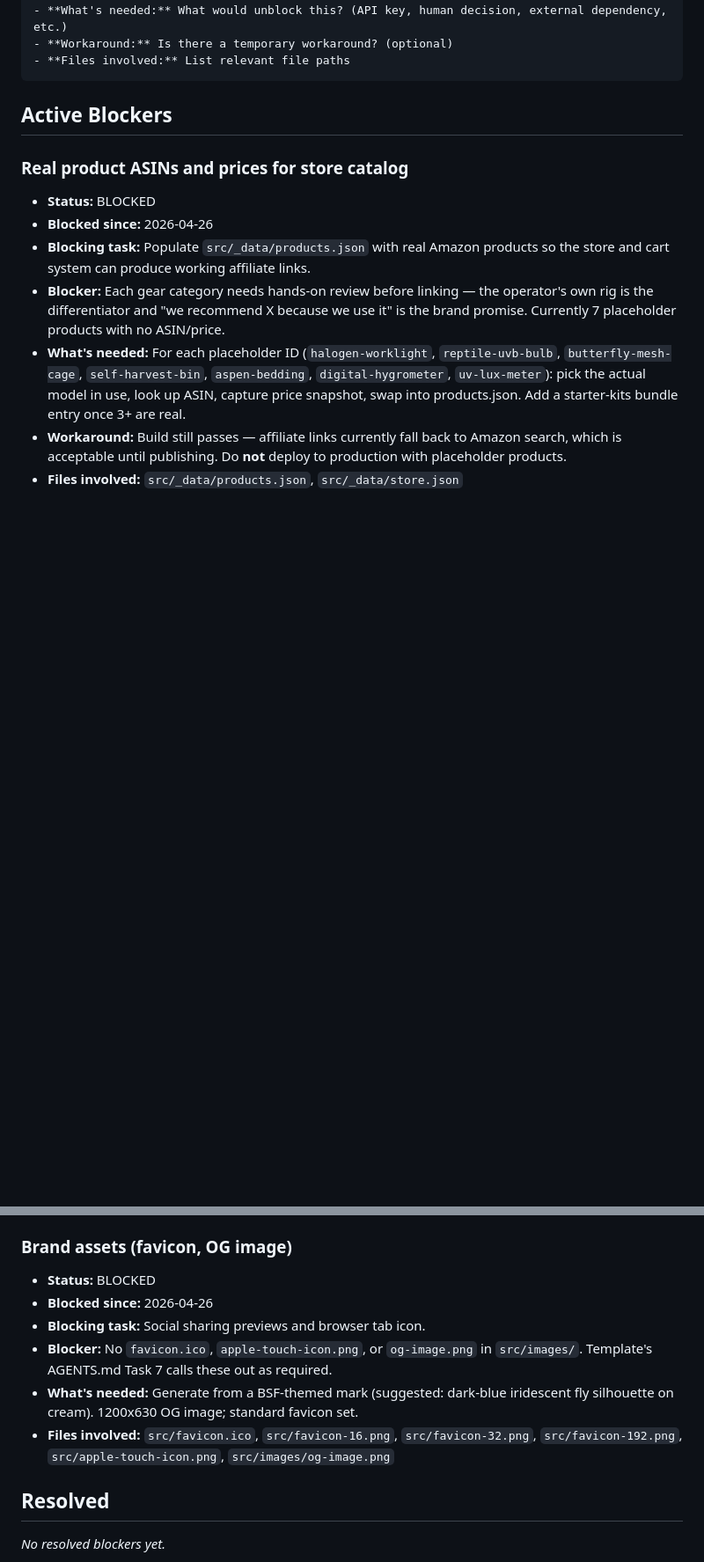
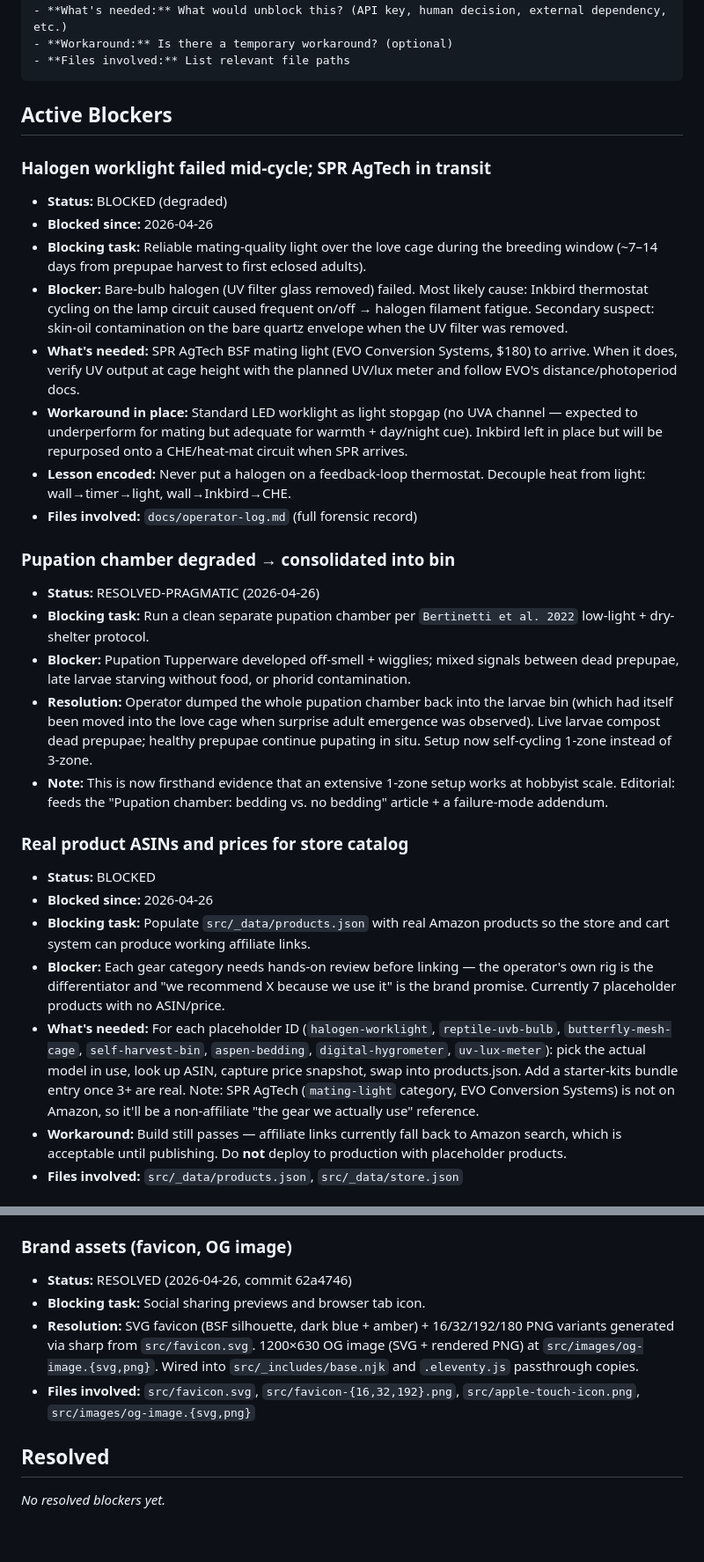
Before and after one commit to skolez/bsf-indoors, a Markdown page: BLOCKED.md, 2 parts joined by grey strips. Shown at 88% size. Drawn GitHub-style; blank space fills up the shorter version.

```diff
--- a/BLOCKED.md
+++ b/BLOCKED.md
@@ -34,12 +34,29 @@ When an agent gets stuck on a task, it should:
 
 <!-- AI AGENT: Add new blocked tasks here. Keep them in reverse chronological order. -->
 
+### Halogen worklight failed mid-cycle; SPR AgTech in transit
+- **Status:** BLOCKED (degraded)
+- **Blocked since:** 2026-04-26
+- **Blocking task:** Reliable mating-quality light over the love cage during the breeding window (~7–14 days from prepupae harvest to first eclosed adults).
+- **Blocker:** Bare-bulb halogen (UV filter glass removed) failed. Most likely cause: Inkbird thermostat cycling on the lamp circuit caused frequent on/off → halogen filament fatigue. Secondary suspect: skin-oil contamination on the bare quartz envelope when the UV filter was removed.
+- **What's needed:** SPR AgTech BSF mating light (EVO Conversion Systems, $180) to arrive. When it does, verify UV output at cage height with the planned UV/lux meter and follow EVO's distance/photoperiod docs.
+- **Workaround in place:** Standard LED worklight as light stopgap (no UVA channel — expected to underperform for mating but adequate for warmth + day/night cue). Inkbird left in place but will be repurposed onto a CHE/heat-mat circuit when SPR arrives.
+- **Lesson encoded:** Never put a halogen on a feedback-loop thermostat. Decouple heat from light: wall→timer→light, wall→Inkbird→CHE.
+- **Files involved:** `docs/operator-log.md` (full forensic record)
+
+### Pupation chamber degraded → consolidated into bin
+- **Status:** RESOLVED-PRAGMATIC (2026-04-26)
+- **Blocking task:** Run a clean separate pupation chamber per `Bertinetti et al. 2022` low-light + dry-shelter protocol.
+- **Blocker:** Pupation Tupperware developed off-smell + wigglies; mixed signals between dead prepupae, late larvae starving without food, or phorid contamination.
+- **Resolution:** Operator dumped the whole pupation chamber back into the larvae bin (which had itself been moved into the love cage when surprise adult emergence was observed). Live larvae compost dead prepupae; healthy prepupae continue pupating in situ. Setup now self-cycling 1-zone instead of 3-zone.
+- **Note:** This is now firsthand evidence that an extensive 1-zone setup works at hobbyist scale. Editorial: feeds the "Pupation chamber: bedding vs. no bedding" article + a failure-mode addendum.
+
 ### Real product ASINs and prices for store catalog
 - **Status:** BLOCKED
 - **Blocked since:** 2026-04-26
 - **Blocking task:** Populate `src/_data/products.json` with real Amazon products so the store and cart system can produce working affiliate links.
 - **Blocker:** Each gear category needs hands-on review before linking — the operator's own rig is the differentiator and "we recommend X because we use it" is the brand promise. Currently 7 placeholder products with no ASIN/price.
-- **What's needed:** For each placeholder ID (`halogen-worklight`, `reptile-uvb-bulb`, `butterfly-mesh-cage`, `self-harvest-bin`, `aspen-bedding`, `digital-hygrometer`, `uv-lux-meter`): pick the actual model in use, look up ASIN, capture price snapshot, swap into products.json. Add a starter-kits bundle entry once 3+ are real.
+- **What's needed:** For each placeholder ID (`halogen-worklight`, `reptile-uvb-bulb`, `butterfly-mesh-cage`, `self-harvest-bin`, `aspen-bedding`, `digital-hygrometer`, `uv-lux-meter`): pick the actual model in use, look up ASIN, capture price snapshot, swap into products.json. Add a starter-kits bundle entry once 3+ are real. Note: SPR AgTech (`mating-light` category, EVO Conversion Systems) is not on Amazon, so it'll be a non-affiliate "the gear we actually use" reference.
 - **Workaround:** Build still passes — affiliate links currently fall back to Amazon search, which is acceptable until publishing. Do **not** deploy to production with placeholder products.
 - **Files involved:** `src/_data/products.json`, `src/_data/store.json`
 
@@ -60,12 +77,10 @@ When an agent gets stuck on a task, it should:
 - **Files involved:** `site-config.json` (`site.domain`)
 
 ### Brand assets (favicon, OG image)
-- **Status:** BLOCKED
-- **Blocked since:** 2026-04-26
+- **Status:** RESOLVED (2026-04-26, commit 62a4746)
 - **Blocking task:** Social sharing previews and browser tab icon.
-- **Blocker:** No `favicon.ico`, `apple-touch-icon.png`, or `og-image.png` in `src/images/`. Template's AGENTS.md Task 7 calls these out as required.
-- **What's needed:** Generate from a BSF-themed mark (suggested: dark-blue iridescent fly silhouette on cream). 1200x630 OG image; standard favicon set.
-- **Files involved:** `src/favicon.ico`, `src/favicon-16.png`, `src/favicon-32.png`, `src/favicon-192.png`, `src/apple-touch-icon.png`, `src/images/og-image.png`
+- **Resolution:** SVG favicon (BSF silhouette, dark blue + amber) + 16/32/192/180 PNG variants generated via sharp from `src/favicon.svg`. 1200×630 OG image (SVG + rendered PNG) at `src/images/og-image.{svg,png}`. Wired into `src/_includes/base.njk` and `.eleventy.js` passthrough copies.
+- **Files involved:** `src/favicon.svg`, `src/favicon-{16,32,192}.png`, `src/apple-touch-icon.png`, `src/images/og-image.{svg,png}`
 
 ## Resolved
 
```
Also changed, not shown: agents/sources.md (+6 -0 lines), docs/operator-log.md (added, +170 -0 lines).
